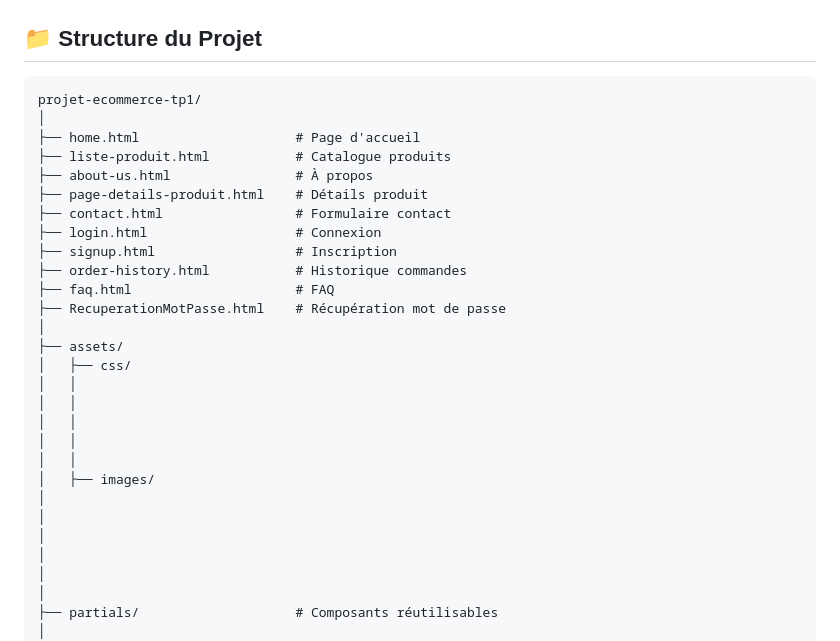
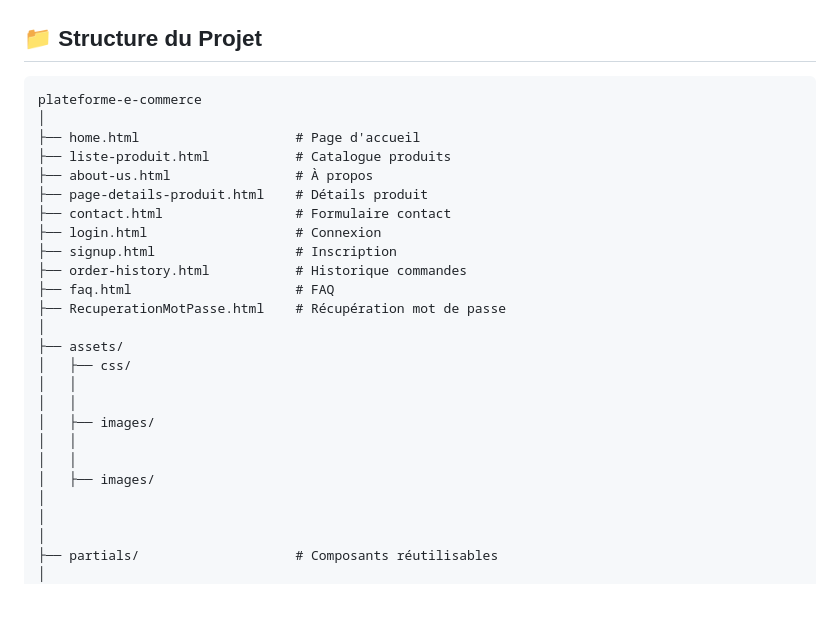
Before and after one commit to Cin-thia1/plateforme-de-e-commerce, a Markdown page: README.md, the part around the change. Drawn GitHub-style; blank space fills up the shorter version.

Commit message:
Fix project structure formatting in README
Corrected project structure formatting in README.

````diff
--- a/README.md
+++ b/README.md
@@ -27,7 +27,7 @@
 ## 📁 Structure du Projet
 
 ```
-projet-ecommerce-tp1/
+plateforme-e-commerce
 │
 ├── home.html                    # Page d'accueil
 ├── liste-produit.html           # Catalogue produits
@@ -44,13 +44,10 @@ projet-ecommerce-tp1/
 │   ├── css/
 │   │
 │   │
-│   │
+│   ├── images/
 │   │
 │   │
 │   ├── images/
-│
-│
-│
 │
 │
 │
````
